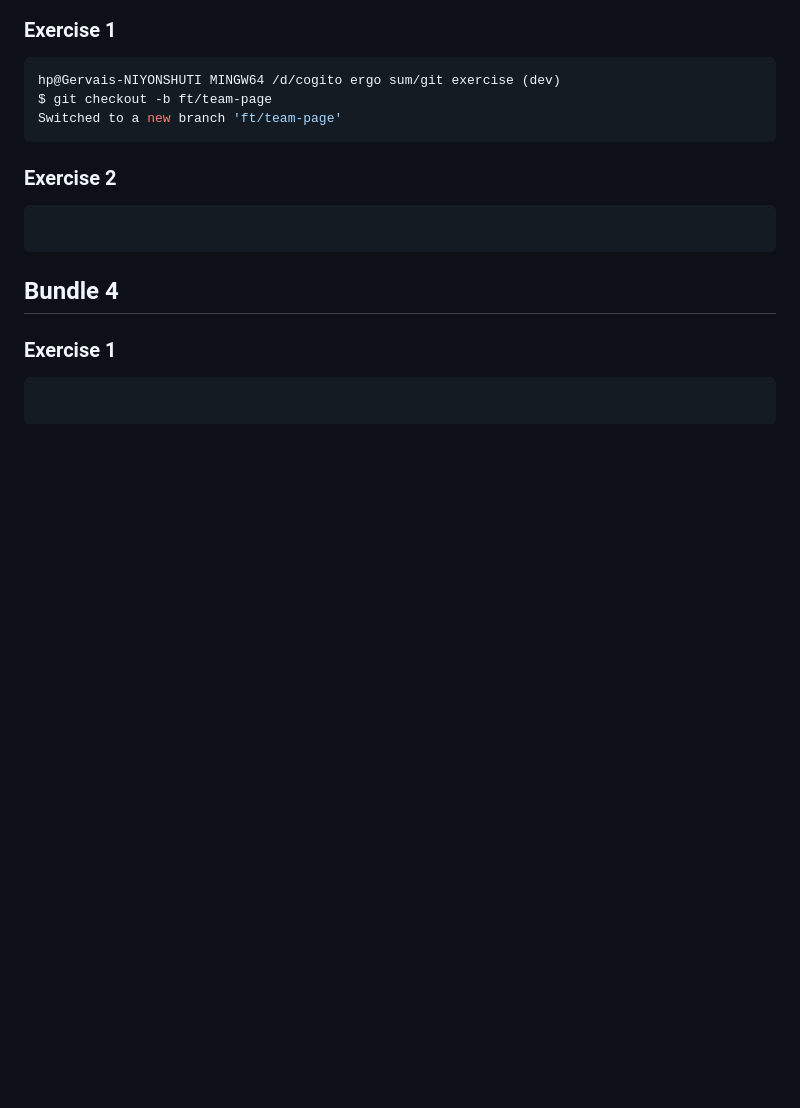
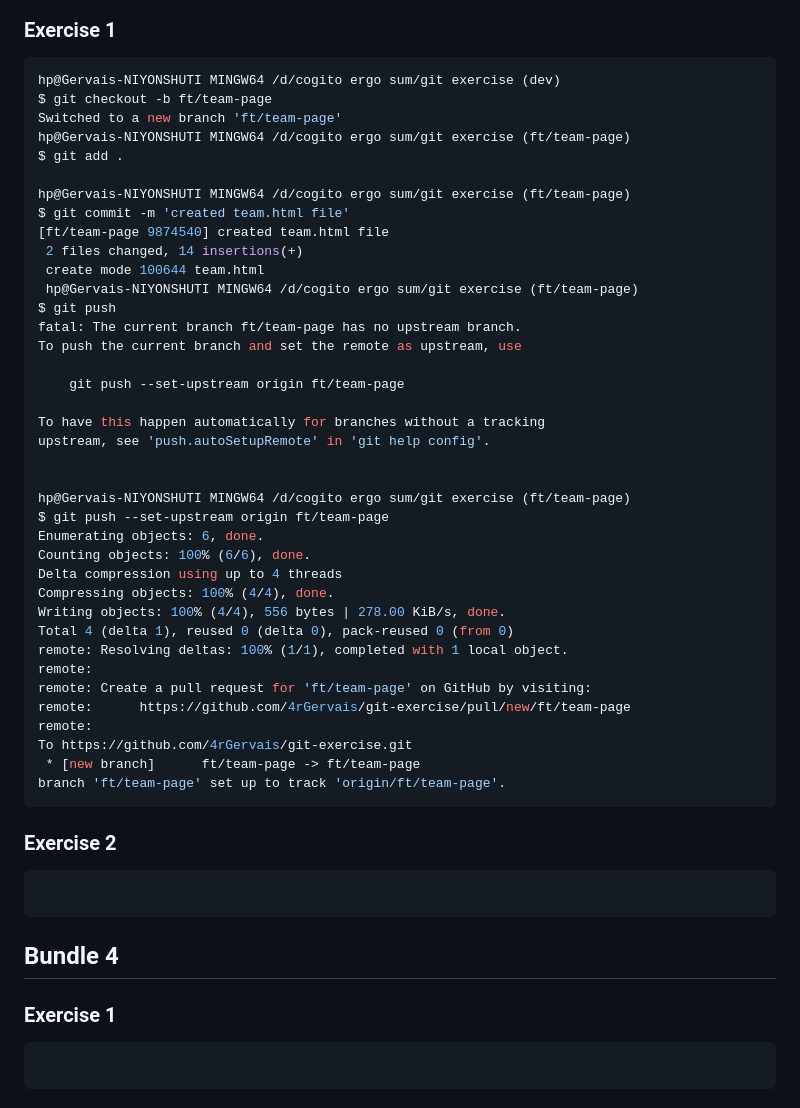
Before and after one commit to 4rGervais/git-exercise, a Markdown page: .README.md, the part around the change. Rendered like a GitHub page; blank space fills up the shorter version.

````diff
--- a/.README.md
+++ b/.README.md
@@ -129,6 +129,41 @@ Deleted branch test (was c264e44).
 hp@Gervais-NIYONSHUTI MINGW64 /d/cogito ergo sum/git exercise (dev)
 $ git checkout -b ft/team-page
 Switched to a new branch 'ft/team-page'
+hp@Gervais-NIYONSHUTI MINGW64 /d/cogito ergo sum/git exercise (ft/team-page)
+$ git add .
+
+hp@Gervais-NIYONSHUTI MINGW64 /d/cogito ergo sum/git exercise (ft/team-page)
+$ git commit -m 'created team.html file'
+[ft/team-page 9874540] created team.html file
+ 2 files changed, 14 insertions(+)
+ create mode 100644 team.html
+ hp@Gervais-NIYONSHUTI MINGW64 /d/cogito ergo sum/git exercise (ft/team-page)
+$ git push
+fatal: The current branch ft/team-page has no upstream branch.
+To push the current branch and set the remote as upstream, use
+
+    git push --set-upstream origin ft/team-page
+
+To have this happen automatically for branches without a tracking
+upstream, see 'push.autoSetupRemote' in 'git help config'.
+
+
+hp@Gervais-NIYONSHUTI MINGW64 /d/cogito ergo sum/git exercise (ft/team-page)
+$ git push --set-upstream origin ft/team-page
+Enumerating objects: 6, done.
+Counting objects: 100% (6/6), done.
+Delta compression using up to 4 threads
+Compressing objects: 100% (4/4), done.
+Writing objects: 100% (4/4), 556 bytes | 278.00 KiB/s, done.
+Total 4 (delta 1), reused 0 (delta 0), pack-reused 0 (from 0)
+remote: Resolving deltas: 100% (1/1), completed with 1 local object.
+remote:
+remote: Create a pull request for 'ft/team-page' on GitHub by visiting:
+remote:      https://github.com/4rGervais/git-exercise/pull/new/ft/team-page
+remote:
+To https://github.com/4rGervais/git-exercise.git
+ * [new branch]      ft/team-page -> ft/team-page
+branch 'ft/team-page' set up to track 'origin/ft/team-page'.
 ```
 ### Exercise 2
 ```bash
````
